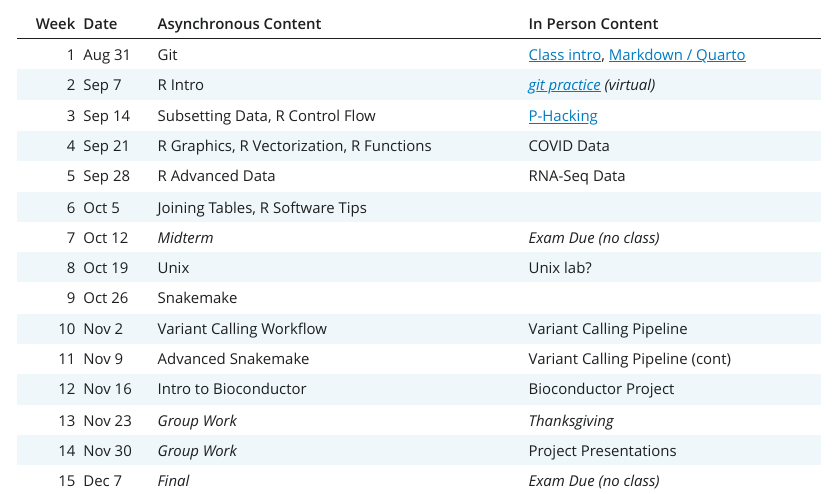
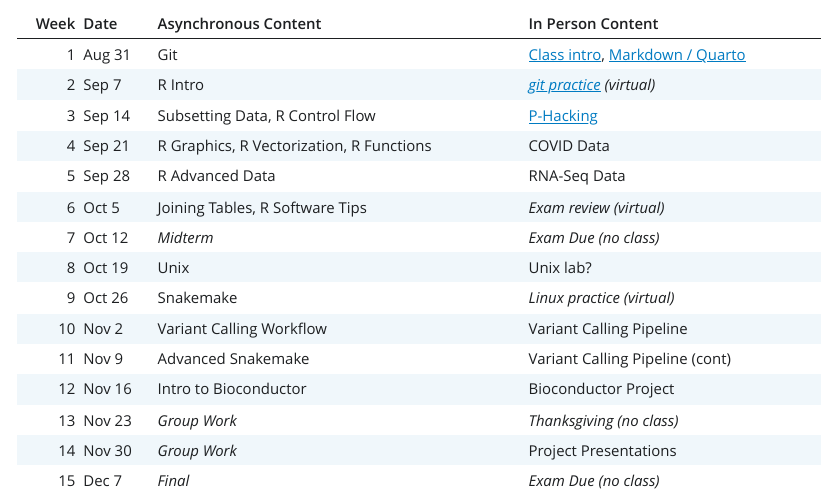
Before and after one commit to BIFX552-23/CourseInfo, a Quarto document (index.qmd): the page in a window 1100 px wide, from 1990 px down. The pictures show the output file index.html that the author committed with the source, opened offline; Quarto's library style sheets are replaced by a plain one without menus.

Commit message:
Add two additional virtual working sessions

```diff
--- a/index.qmd
+++ b/index.qmd
@@ -113,7 +113,7 @@ schedule <- bind_rows(schedule,
         tibble(Week = 6,
                Date = 'Oct 5',
                `Coding Demo` = 'Joining Tables, R Software Tips',
-               Lab           = ''))
+               Lab           = '*Exam review (virtual)*'))
 
 #### Midterm ####
 
@@ -139,7 +139,7 @@ schedule <- bind_rows(schedule,
         tibble(Week = 9,
                Date = 'Oct 26',
                `Coding Demo` = 'Snakemake',
-               Lab           = ''))
+               Lab           = '*Linux practice (virtual)*'))
 
 #### Variant Calling and Snakemake ####
 
@@ -170,7 +170,7 @@ schedule <- bind_rows(schedule,
         tibble(Week = 13,
                Date = 'Nov 23',
                `Coding Demo` = '*Group Work*',
-               Lab           = '*Thanksgiving*'))
+               Lab           = '*Thanksgiving (no class)*'))
 
 schedule <- bind_rows(schedule,
         tibble(Week = 14,
```
Also changed, not shown: index.html.
